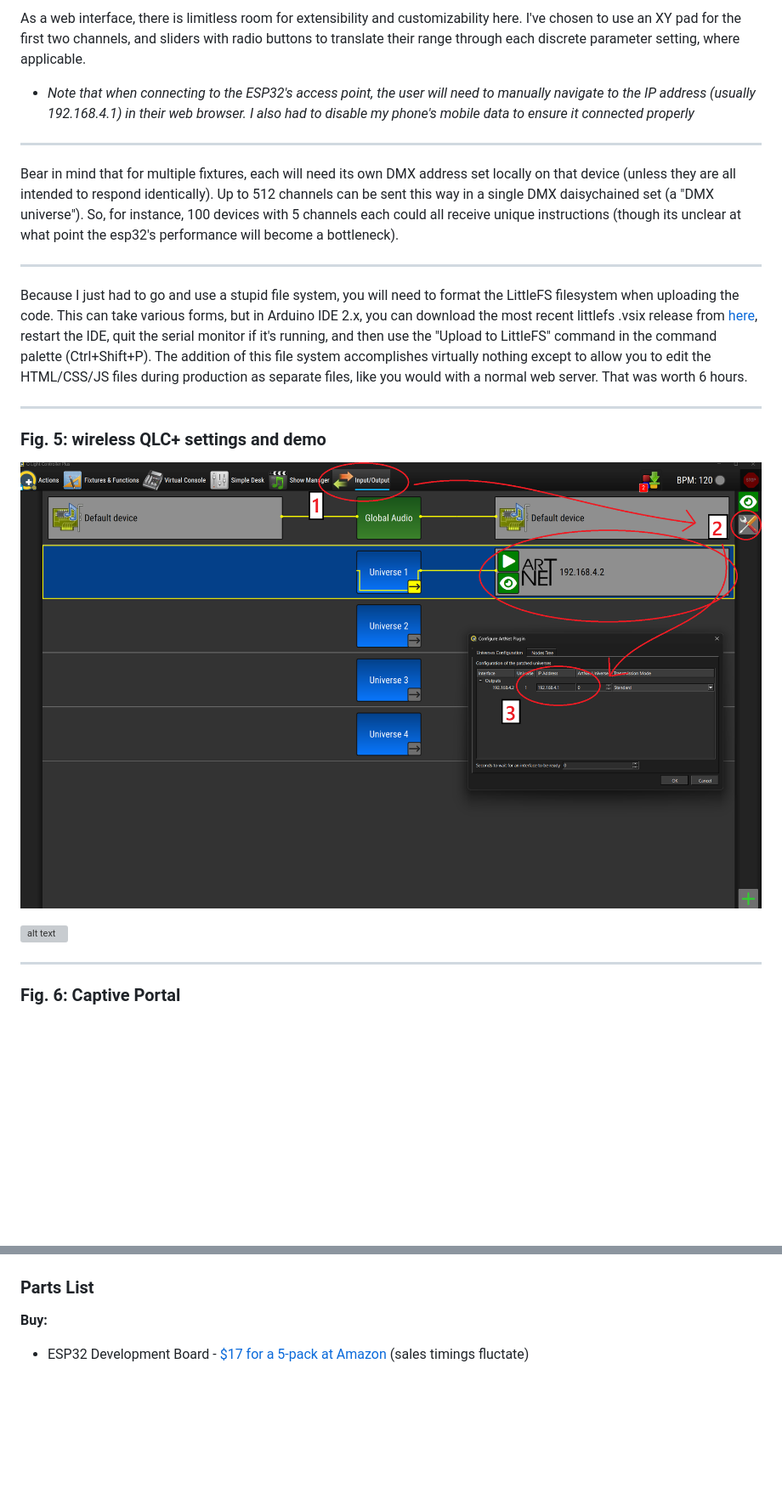
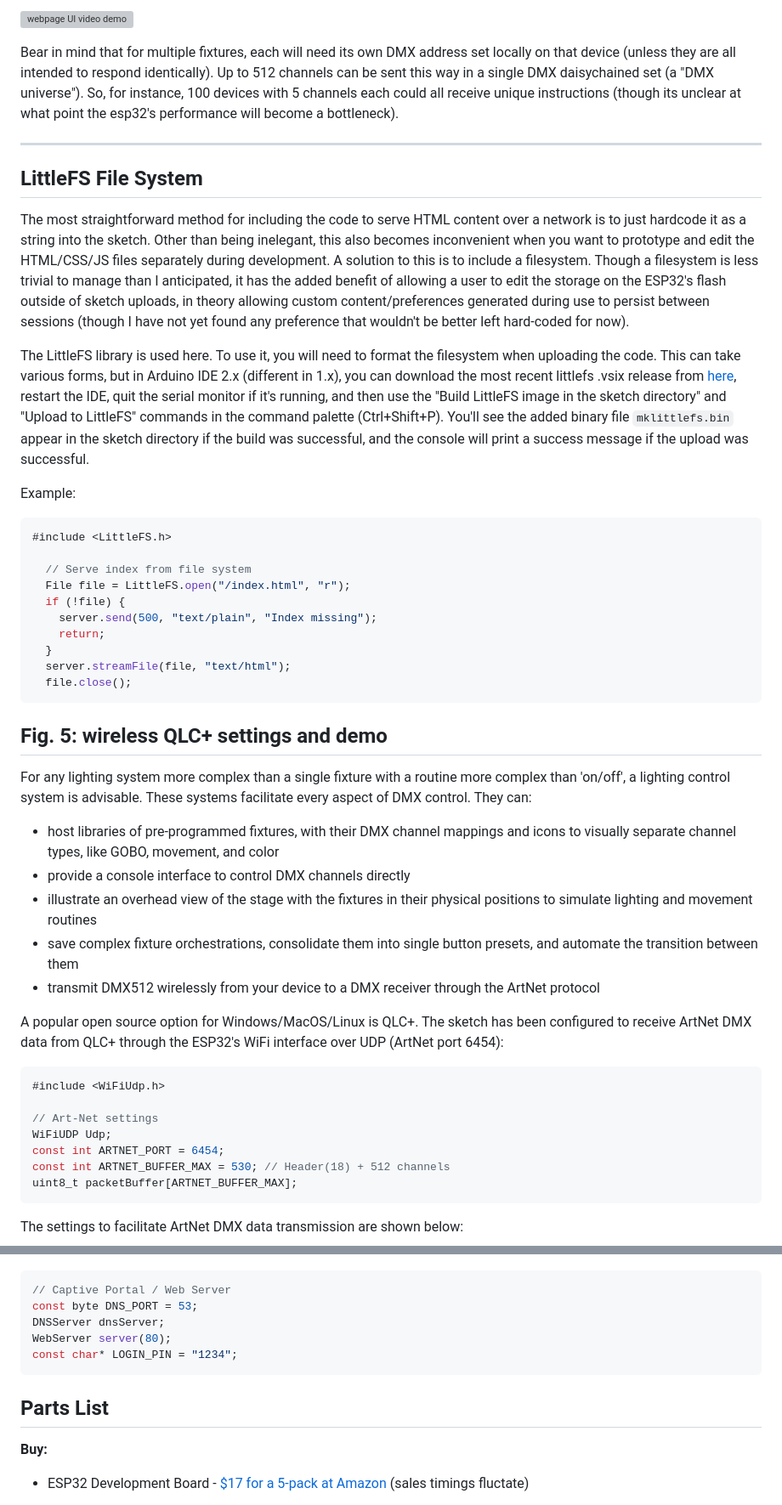
Before and after one commit to frkatona/ESP32_DMX, a Markdown page: readme.md, 2 parts joined by grey strips. Shown: that part at 85% size. GitHub-like rendering; blank space fills up the shorter version; grey boxes are pictures that could not be loaded.

Commit message:
added descriptions to readme for updated features

````diff
--- a/readme.md
+++ b/readme.md
@@ -58,24 +53,50 @@ A close-up of the XLR wiring with the shell removed
 
-As a web interface, there is limitless room for extensibility and customizability here.  I've chosen to use an XY pad for the first two channels, and sliders with radio buttons to translate their range through each discrete parameter setting, where applicable.
-
-- *Note that when connecting to the ESP32's access point, the user will need to manually navigate to the IP address (usually 192.168.4.1) in their web browser.  I also had to disable my phone's mobile data to ensure it connected properly*
-
----
+![webpage UI video demo](images/wireless-customWebpage.gif)
 
 Bear in mind that for multiple fixtures, each will need its own DMX address set locally on that device (unless they are all intended to respond identically).  Up to 512 channels can be sent this way in a single DMX daisychained set (a "DMX universe").  So, for instance, 100 devices with 5 channels each could all receive unique instructions (though its unclear at what point the esp32's performance will become a bottleneck).
 
 ---
+## LittleFS File System
 
-Because I just had to go and use a stupid file system, you will need to format the LittleFS filesystem when uploading the code.  This can take various forms, but in Arduino IDE 2.x, you can download the most recent littlefs .vsix release from [here](https://github.com/earlephilhower/arduino-littlefs-upload/releases), restart the IDE, quit the serial monitor if it's running, and then use the "Upload to LittleFS" command in the command palette (Ctrl+Shift+P).  The addition of this file system accomplishes virtually nothing except to allow you to edit the HTML/CSS/JS files during production as separate files, like you would with a normal web server. That was worth 6 hours.
+The most straightforward method for including the code to serve HTML content over a network is to just hardcode it as a string into the sketch.  Other than being inelegant, this also becomes inconvenient when you want to prototype and edit the HTML/CSS/JS files separately during development.  A solution to this is to include a filesystem.  Though a filesystem is less trivial to manage than I anticipated, it has the added benefit of allowing a user to edit the storage on the ESP32's flash outside of sketch uploads, in theory allowing custom content/preferences generated during use to persist between sessions (though I have not yet found any preference that wouldn't be better left hard-coded for now).
 
----
+ The LittleFS library is used here. To use it, you will need to format the filesystem when uploading the code.  This can take various forms, but in Arduino IDE 2.x (different in 1.x), you can download the most recent littlefs .vsix release from [here](https://github.com/earlephilhower/arduino-littlefs-upload/releases), restart the IDE, quit the serial monitor if it's running, and then use the "Build LittleFS image in the sketch directory" and "Upload to LittleFS" commands in the command palette (Ctrl+Shift+P).  You'll see the added binary file `mklittlefs.bin` appear in the sketch directory if the build was successful, and the console will print a success message if the upload was successful.
 
-### **Fig. 5: wireless QLC+ settings and demo**
+ Example:
 
-![QLC](images/QLC-screenshot.png)
+```cpp
+#include <LittleFS.h>
 
-![alt text](images/wireless-QLC.gif)
+  // Serve index from file system
+  File file = LittleFS.open("/index.html", "r");
+  if (!file) {
+    server.send(500, "text/plain", "Index missing");
+    return;
+  }
+  server.streamFile(file, "text/html");
+  file.close();
+```
+## **Fig. 5: wireless QLC+ settings and demo**
 
----
+For any lighting system more complex than a single fixture with a routine more complex than 'on/off', a lighting control system is advisable.  These systems facilitate every aspect of DMX control.  They can:
+ - host libraries of pre-programmed fixtures, with their DMX channel mappings and icons to visually separate channel types, like GOBO, movement, and color
+ - provide a console interface to control DMX channels directly
+ - illustrate an overhead view of the stage with the fixtures in their physical positions to simulate lighting and movement routines
+ - save complex fixture orchestrations, consolidate them into single button presets, and automate the transition between them
+ - transmit DMX512 wirelessly from your device to a DMX receiver through the ArtNet protocol
 
-### **Fig. 6: Captive Portal**
+A popular open source option for Windows/MacOS/Linux is QLC+.  The sketch has been configured to receive ArtNet DMX data from QLC+ through the ESP32's WiFi interface over UDP (ArtNet port 6454):
+
+```cpp
+#include <WiFiUdp.h>
+
+// Art-Net settings
+WiFiUDP Udp;
+const int ARTNET_PORT = 6454;
+const int ARTNET_BUFFER_MAX = 530; // Header(18) + 512 channels
+uint8_t packetBuffer[ARTNET_BUFFER_MAX];
+```
+
+
+The settings to facilitate ArtNet DMX data transmission are shown below:
+
@@ -82,7 +116,16 @@ Because I just had to go and use a stupid file system, you will need to format t
 
 ![captive portal](images/captivePortal.png)
 
-### Parts List
+
+```cpp
+// Captive Portal / Web Server
+const byte DNS_PORT = 53;
+DNSServer dnsServer;
+WebServer server(80);
+const char* LOGIN_PIN = "1234";
+```
+
+## Parts List
 
 **Buy:**
 
````
Also changed, not shown: other parts of readme.md (+25 -30 lines).
